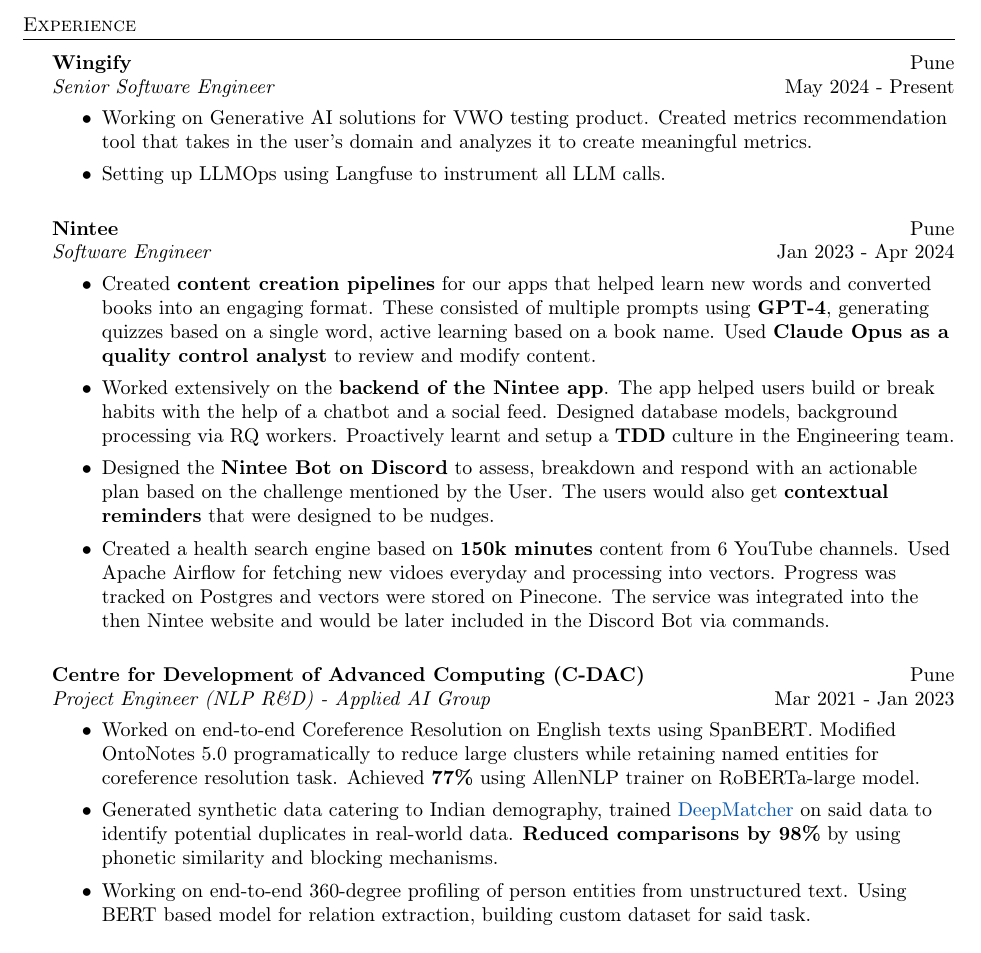
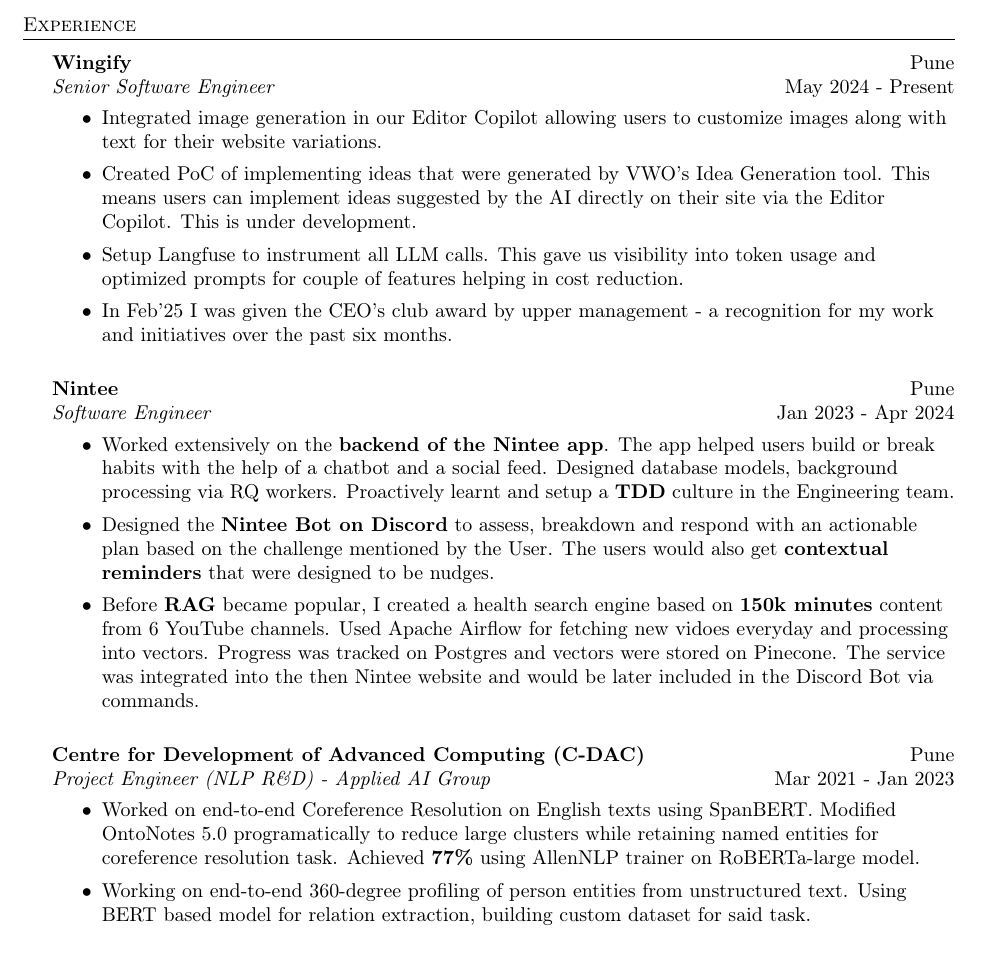
Before and after one commit to aakashb95/resume, a LaTeX CV (resume_aakash_bakhle.tex): part of the page, cut so that both start at the same text. Compiled offline with pdfLaTeX.

Commit message:
upd: Feb'25

```diff
--- a/resume_aakash_bakhle.tex
+++ b/resume_aakash_bakhle.tex
@@ -106,8 +106,11 @@
 \textit{Senior Software Engineer} \hfill May 2024 - Present\\
 \vspace{-1mm}
 \begin{itemize} \itemsep 1pt
-    \item Working on Generative AI solutions for VWO testing product. Created metrics recommendation tool that takes in the user's domain and analyzes it to create meaningful metrics.
-    \item Setting up LLMOps using Langfuse to instrument all LLM calls.
+    \item Integrated image generation in our Editor Copilot allowing users to customize images along with text for their website variations.
+    \item Created PoC of implementing ideas that were generated by VWO's Idea Generation tool. This means users can implement ideas suggested by the AI directly on their site via the Editor Copilot. This is under development.
+    \item Setup Langfuse to instrument all LLM calls. This gave us visibility into token usage and optimized prompts for couple of features helping in cost reduction.
+    \item In Feb'25 I was given the CEO's club award by upper management - a recognition for my work and initiatives over the past six months.
+    % \item Currently working on creating campaign understanding, a step to an AI based CRO agent.
 \end{itemize}
 
 \vspace*{2mm}
@@ -117,10 +120,10 @@
 \textit{Software Engineer} \hfill Jan 2023 - Apr 2024\\
 \vspace{-1mm}
 \begin{itemize} \itemsep 1pt
-    \item Created \textbf{content creation pipelines} for our apps that helped learn new words and converted books into an engaging format. These consisted of multiple prompts using \textbf{GPT-4}, generating quizzes based on a single word, active learning based on a book name. Used \textbf{Claude Opus as a quality control analyst} to review and modify content.
+    % \item Created \textbf{content creation pipelines} for our apps that helped learn new words and converted books into an engaging format. These consisted of multiple prompts using \textbf{GPT-4}, generating quizzes based on a single word, active learning based on a book name. Used \textbf{Claude Opus as a quality control analyst} to review and modify content.
     \item Worked extensively on the \textbf{backend of the Nintee app}. The app helped users build or break habits with the help of a chatbot and a social feed. Designed database models, background processing via RQ workers. Proactively learnt and setup a \textbf{TDD} culture in the Engineering team.
     \item Designed the \textbf{Nintee Bot on Discord} to assess, breakdown and respond with an actionable plan based on the challenge mentioned by the User. The users would also get \textbf{contextual reminders} that were designed to be nudges.
-    \item Created a health search engine based on \textbf{150k minutes} content from 6 YouTube channels. Used Apache Airflow for fetching new vidoes everyday and processing into vectors. Progress was tracked on Postgres and vectors were stored on Pinecone. The service was integrated into the then Nintee website and would be later included in the Discord Bot via commands.
+    \item Before \textbf{RAG} became popular, I created a health search engine based on \textbf{150k minutes} content from 6 YouTube channels. Used Apache Airflow for fetching new vidoes everyday and processing into vectors. Progress was tracked on Postgres and vectors were stored on Pinecone. The service was integrated into the then Nintee website and would be later included in the Discord Bot via commands.
           % 	Entities and relations are stored in graph database.
     % \item Implemented perspective based sentiment analysis using Zero Shot Learning. Explanation can be found \href{ https://twitter.com/aakashb_95/status/1491459132897263617?s=20&t=wXTHKhBcILYE4LebSDFZlQ}{here}.
           % 	\item Trained a Named Entity Recognition model using SpaCy. Used RoBERTa-base model on a \textbf{custom dataset in BIO format to achieve an F1 score of 84.9\%} on 20 tags (Ontonotes5.0 + two custom tags).
@@ -134,7 +137,8 @@
 \vspace{-1mm}
 \begin{itemize} \itemsep 1pt
     \item Worked on end-to-end Coreference Resolution on English texts using SpanBERT. Modified OntoNotes 5.0 programatically to reduce large clusters while retaining named entities for coreference resolution task. Achieved \textbf{77\%} using AllenNLP trainer on RoBERTa-large model.
-    \item Generated synthetic data catering to Indian demography, trained \href{https://github.com/anhaidgroup/deepmatcher}{DeepMatcher} on said data to identify potential duplicates in real-world data. \textbf{Reduced comparisons by 98\%} by using phonetic similarity and blocking mechanisms.
+    % \item Generated synthetic data catering to Indian demography, trained \href{https://github.com/anhaidgroup/deepmatcher}{DeepMatcher} on said data to identify potential duplicates in real-world data. \textbf{Reduced comparisons by 98\%} by using phonetic similarity and blocking mechanisms.
+
     \item Working on end-to-end 360-degree profiling of person entities from unstructured text. Using BERT based model for relation extraction, building custom dataset for said task.
           % 	Entities and relations are stored in graph database.
     % \item Implemented perspective based sentiment analysis using Zero Shot Learning. Explanation can be found \href{ https://twitter.com/aakashb_95/status/1491459132897263617?s=20&t=wXTHKhBcILYE4LebSDFZlQ}{here}.
```
Also changed, not shown: resume_aakash_bakhle.pdf.
